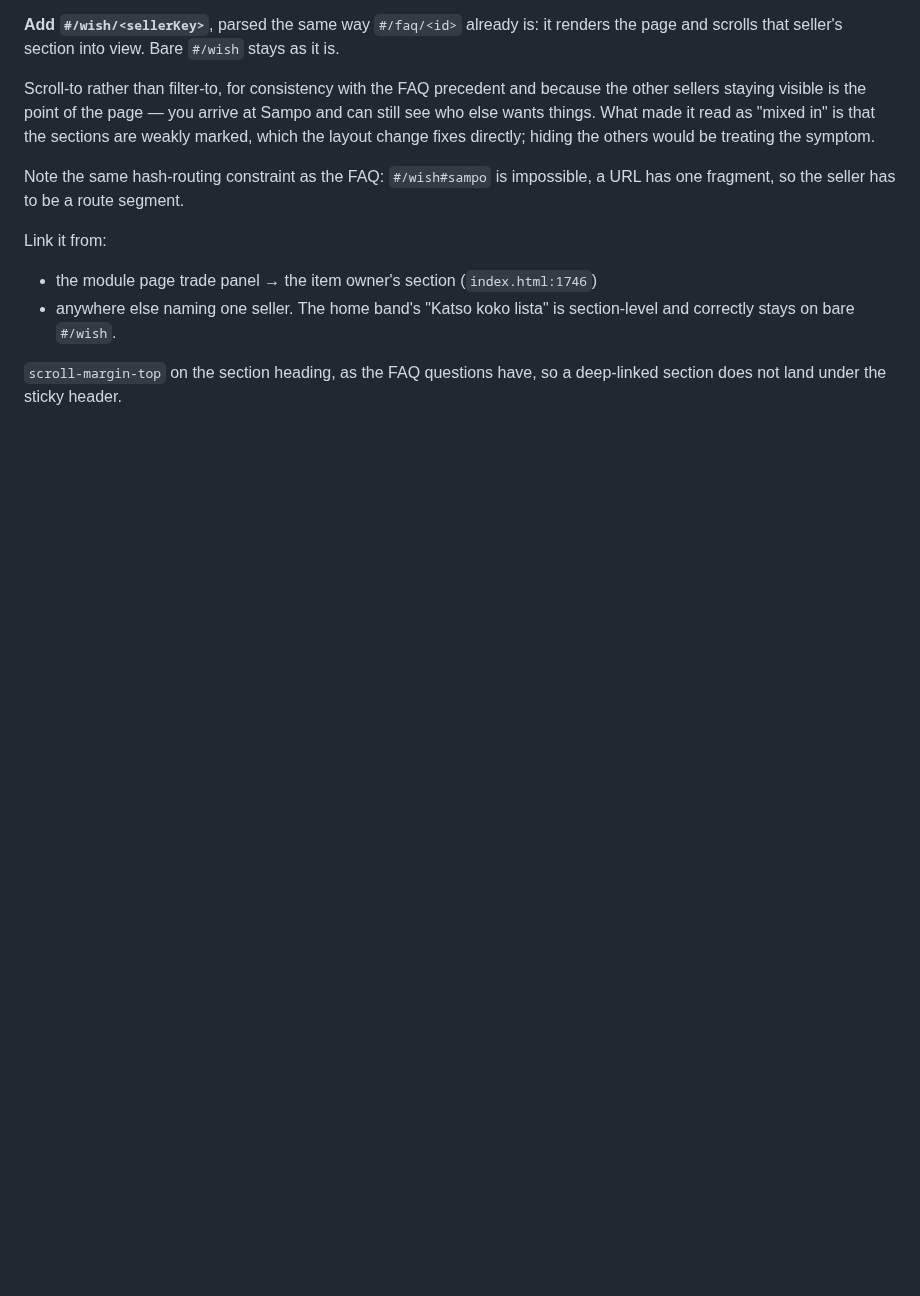
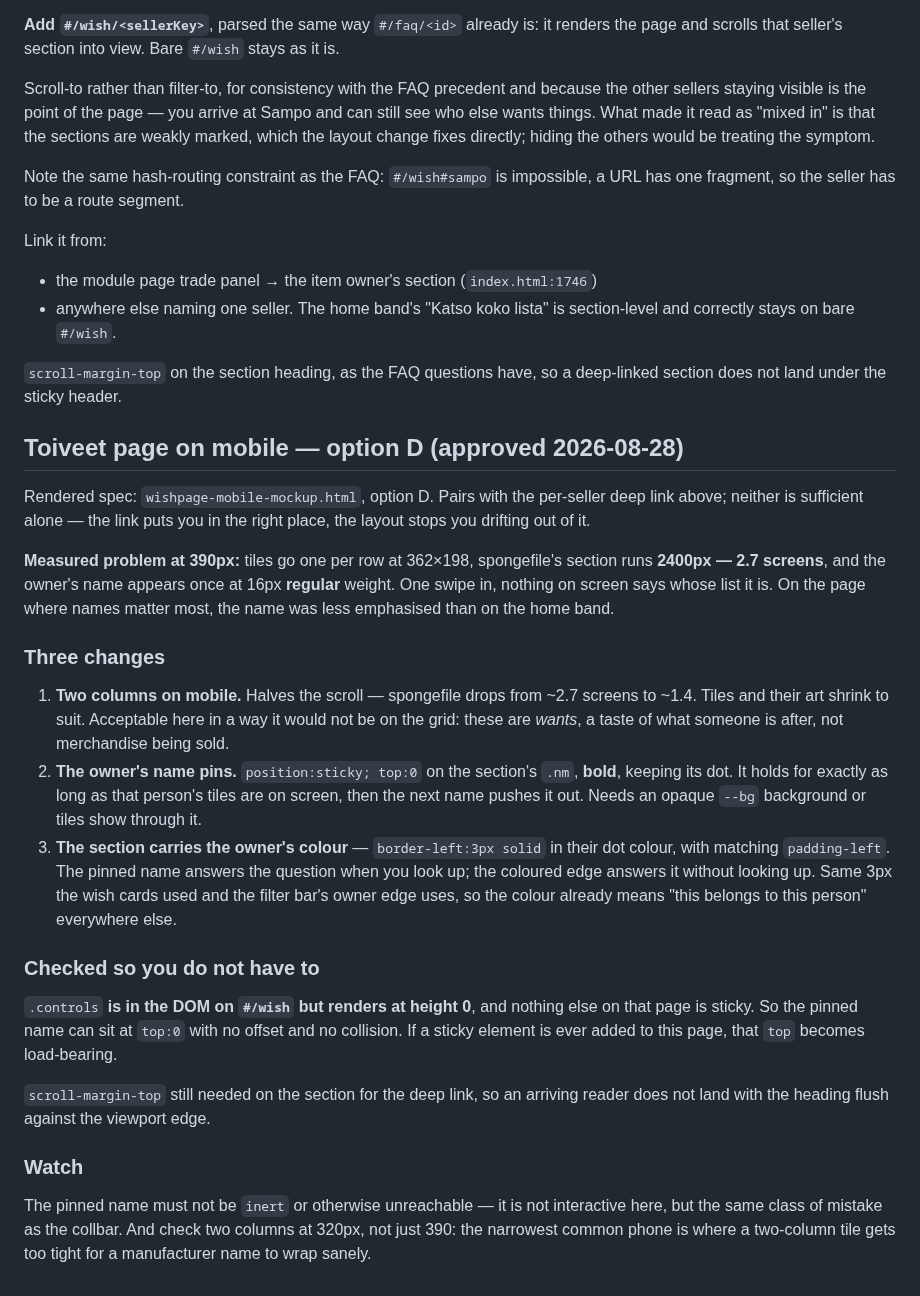
Before and after one commit to spongefile/eurorackfi, a Markdown page: HANDOFF-design-to-dev.md, the part around the change. Rendered like a GitHub page; blank space fills up the shorter version.

Commit message:
Handoff: Toiveet mobile option D approved
Two columns, pinned owner name, owner-coloured section edge. Confirmed
.controls renders at height 0 on the wish page, so top:0 is safe.

Co-Authored-By: Claude Opus 5 <noreply@anthropic.com>

```diff
--- a/HANDOFF-design-to-dev.md
+++ b/HANDOFF-design-to-dev.md
@@ -1432,3 +1432,48 @@ Link it from:
 
 `scroll-margin-top` on the section heading, as the FAQ questions have, so a
 deep-linked section does not land under the sticky header.
+
+## Toiveet page on mobile — option D (approved 2026-08-28)
+
+Rendered spec: `wishpage-mobile-mockup.html`, option D. Pairs with the
+per-seller deep link above; neither is sufficient alone — the link puts you in
+the right place, the layout stops you drifting out of it.
+
+**Measured problem at 390px:** tiles go one per row at 362×198, spongefile's
+section runs **2400px — 2.7 screens**, and the owner's name appears once at
+16px **regular** weight. One swipe in, nothing on screen says whose list it is.
+On the page where names matter most, the name was less emphasised than on the
+home band.
+
+### Three changes
+
+1. **Two columns on mobile.** Halves the scroll — spongefile drops from ~2.7
+   screens to ~1.4. Tiles and their art shrink to suit. Acceptable here in a
+   way it would not be on the grid: these are *wants*, a taste of what someone
+   is after, not merchandise being sold.
+2. **The owner's name pins.** `position:sticky; top:0` on the section's `.nm`,
+   **bold**, keeping its dot. It holds for exactly as long as that person's
+   tiles are on screen, then the next name pushes it out. Needs an opaque
+   `--bg` background or tiles show through it.
+3. **The section carries the owner's colour** — `border-left:3px solid` in
+   their dot colour, with matching `padding-left`. The pinned name answers the
+   question when you look up; the coloured edge answers it without looking up.
+   Same 3px the wish cards used and the filter bar's owner edge uses, so the
+   colour already means "this belongs to this person" everywhere else.
+
+### Checked so you do not have to
+
+`.controls` **is in the DOM on `#/wish` but renders at height 0**, and nothing
+else on that page is sticky. So the pinned name can sit at `top:0` with no
+offset and no collision. If a sticky element is ever added to this page, that
+`top` becomes load-bearing.
+
+`scroll-margin-top` still needed on the section for the deep link, so an
+arriving reader does not land with the heading flush against the viewport edge.
+
+### Watch
+
+The pinned name must not be `inert` or otherwise unreachable — it is not
+interactive here, but the same class of mistake as the collbar. And check two
+columns at 320px, not just 390: the narrowest common phone is where a
+two-column tile gets too tight for a manufacturer name to wrap sanely.
```
